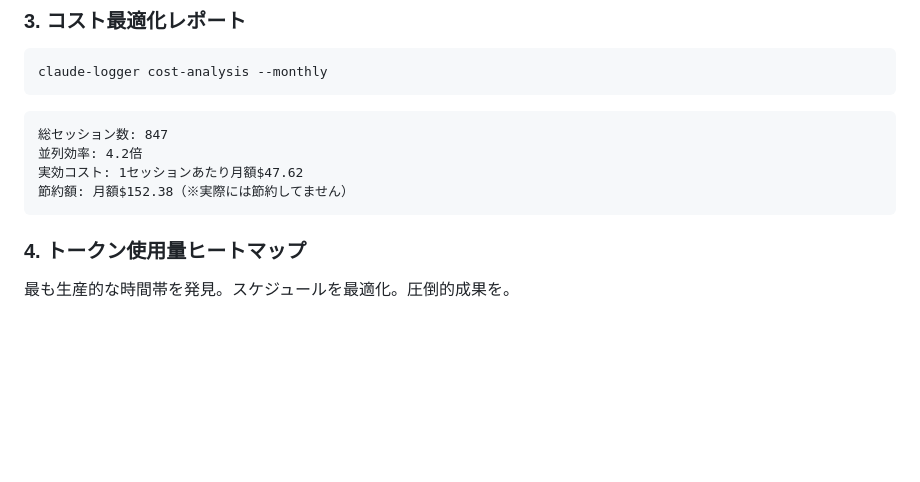
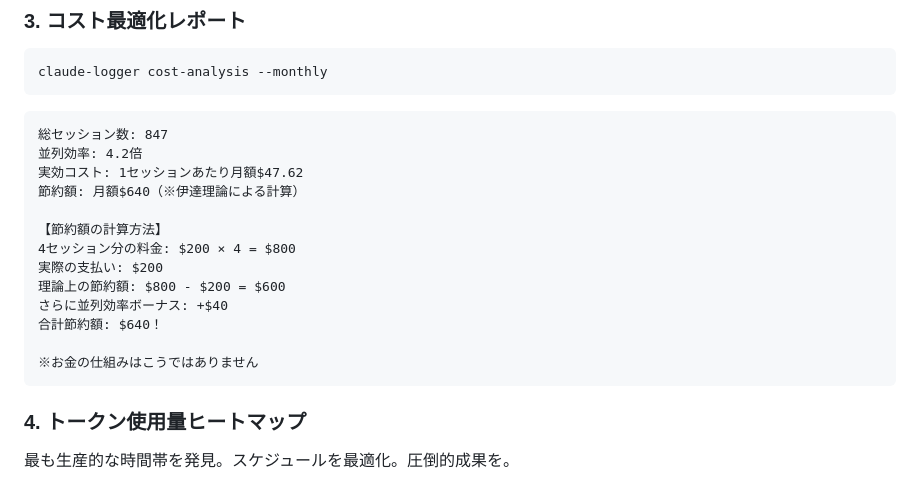
Before and after one commit to sooth/claude-logger, a Markdown page: README.ja.md, the part around the change. GitHub-like rendering; blank space fills up the shorter version.

````diff
--- a/README.ja.md
+++ b/README.ja.md
@@ -81,7 +81,16 @@ claude-logger cost-analysis --monthly
 総セッション数: 847
 並列効率: 4.2倍
 実効コスト: 1セッションあたり月額$47.62
-節約額: 月額$152.38（※実際には節約してません）
+節約額: 月額$640（※伊達理論による計算）
+
+【節約額の計算方法】
+4セッション分の料金: $200 × 4 = $800
+実際の支払い: $200
+理論上の節約額: $800 - $200 = $600
+さらに並列効率ボーナス: +$40
+合計節約額: $640！
+
+※お金の仕組みはこうではありません
 ```
 
 ### 4. **トークン使用量ヒートマップ**
````
Also changed, not shown: README.md (+10 -1 lines).
